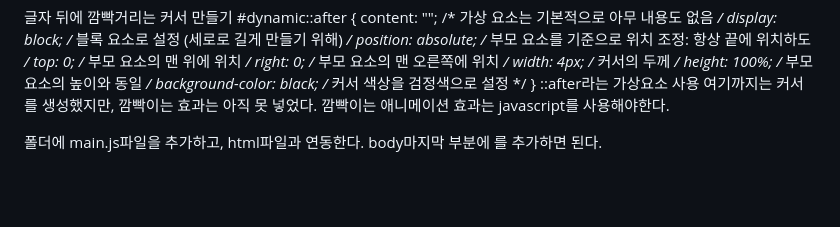
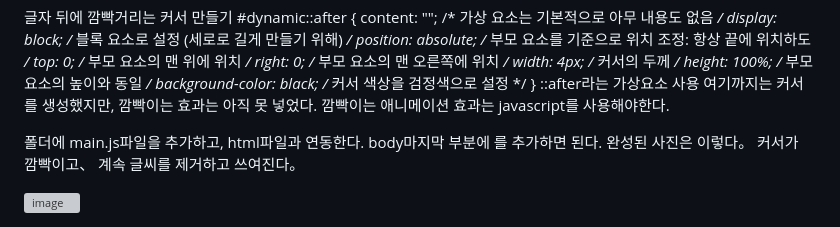
Before and after one commit to cyunwook/HTML-CSS-Javascript, a Markdown page: README.md, the part around the change. Drawn GitHub-style; blank space fills up the shorter version; grey boxes are pictures that could not be loaded.

```diff
--- a/README.md
+++ b/README.md
@@ -69,3 +69,7 @@ body{
 
 
 폴더에 main.js파일을 추가하고, html파일과 연동한다. body마지막 부분에 <script src="main.js"></script>를 추가하면 된다.
+완성된 사진은 이렇다。
+커서가 깜빡이고、 계속 글씨를 제거하고 쓰여진다。
+
+<img width="525" alt="image" src="https://github.com/user-attachments/assets/58b9ae75-14ae-49e3-9da7-3cba42887db2" />
```
